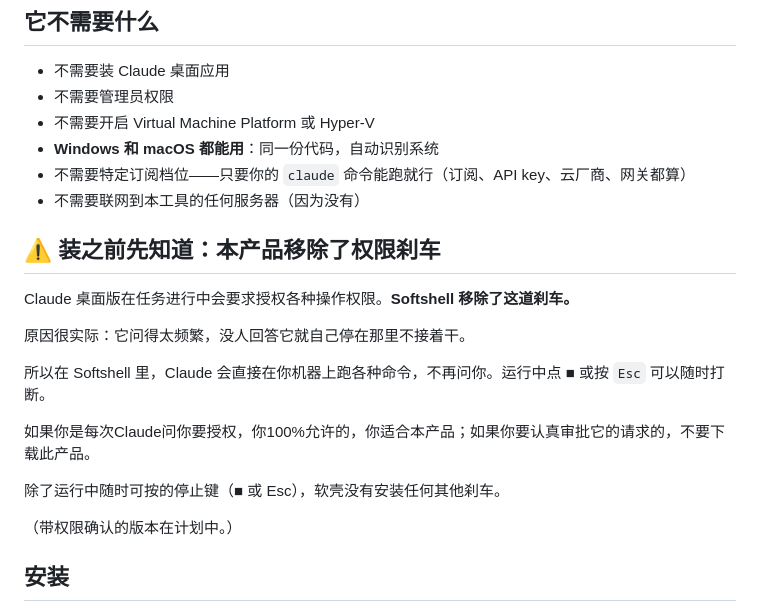
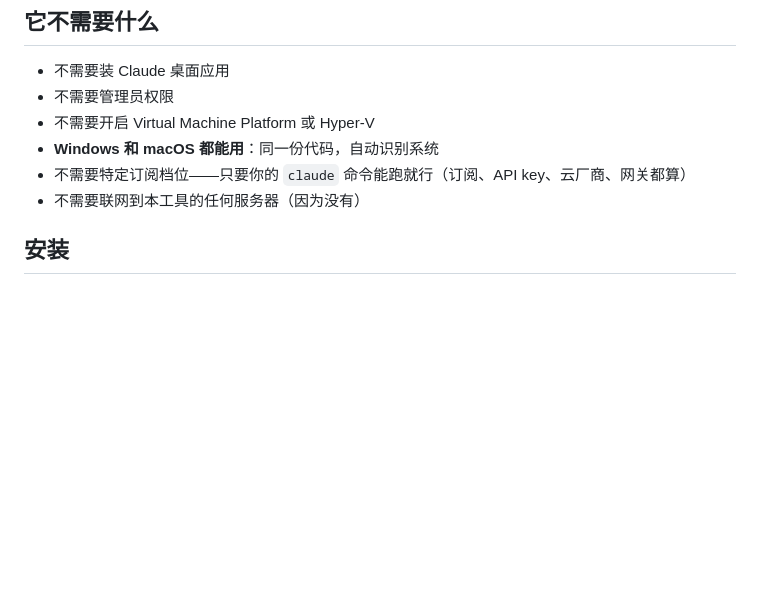
Before and after one commit to mckeygilham618-hub/softshell, a Markdown page: README.md, the part around the change. Rendered like a GitHub page; blank space fills up the shorter version.

Commit message:
README: 删除权限刹车章节
Co-Authored-By: Claude Opus 5 (1M context) <noreply@anthropic.com>

```diff
--- a/README.md
+++ b/README.md
@@ -32,20 +32,6 @@ Runs on the Claude Code CLI. Windows and macOS. No Claude desktop app, no admin
 - **Windows 和 macOS 都能用**：同一份代码，自动识别系统
 - 不需要特定订阅档位——只要你的 `claude` 命令能跑就行（订阅、API key、云厂商、网关都算）
 - 不需要联网到本工具的任何服务器（因为没有）
-
-## ⚠️ 装之前先知道：本产品移除了权限刹车
-
-Claude 桌面版在任务进行中会要求授权各种操作权限。**Softshell 移除了这道刹车。**
-
-原因很实际：它问得太频繁，没人回答它就自己停在那里不接着干。
-
-所以在 Softshell 里，Claude 会直接在你机器上跑各种命令，不再问你。运行中点 ■ 或按 `Esc` 可以随时打断。
-
-如果你是每次Claude问你要授权，你100%允许的，你适合本产品；如果你要认真审批它的请求的，不要下载此产品。
-
-除了运行中随时可按的停止键（■ 或 Esc），软壳没有安装任何其他刹车。
-
-（带权限确认的版本在计划中。）
 
 ## 安装
 
```
